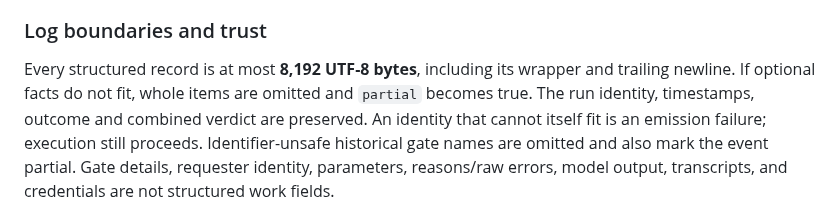
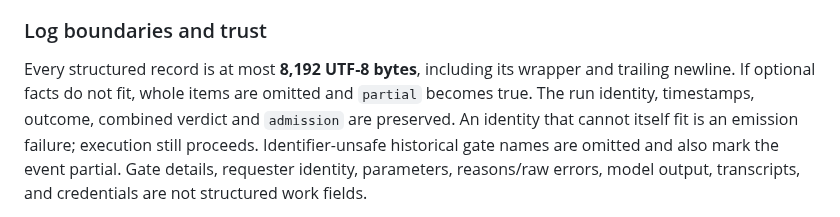
Before and after one commit to sageox/agent-toolkit, a Markdown page: docs/job-contract.md, the part around the change. GitHub-like rendering.

Commit message:
docs(core): list admission among the fields truncation preserves
`workEventLine` sheds only from the optional report fields, so `admission`
survives an overflowing line exactly as identity, outcome and verdict do — which
is what makes a denial still say why it was denied. The sentence enumerating what
survives had not been updated when the field was added.

Co-Authored-By: Claude Opus 5 (1M context) <noreply@anthropic.com>
Co-Authored-By: SageOx <ox@sageox.ai>
SageOx-Session: https://sageox.ai/c/ses_01a08c24-a150-711d-aef2-e920c5f07466

```diff
--- a/docs/job-contract.md
+++ b/docs/job-contract.md
@@ -510,8 +510,8 @@ must not send fields simply because they hope a host will ignore them.
 
 Every structured record is at most **8,192 UTF-8 bytes**, including its wrapper
 and trailing newline. If optional facts do not fit, whole items are omitted and
-`partial` becomes true. The run identity, timestamps, outcome and combined verdict
-are preserved. An identity that cannot itself fit is an emission failure; execution
+`partial` becomes true. The run identity, timestamps, outcome, combined verdict and
+`admission` are preserved. An identity that cannot itself fit is an emission failure; execution
 still proceeds. Identifier-unsafe historical gate names are omitted and also mark
 the event partial. Gate details, requester identity, parameters, reasons/raw errors,
 model output, transcripts, and credentials are not structured work fields.
```
